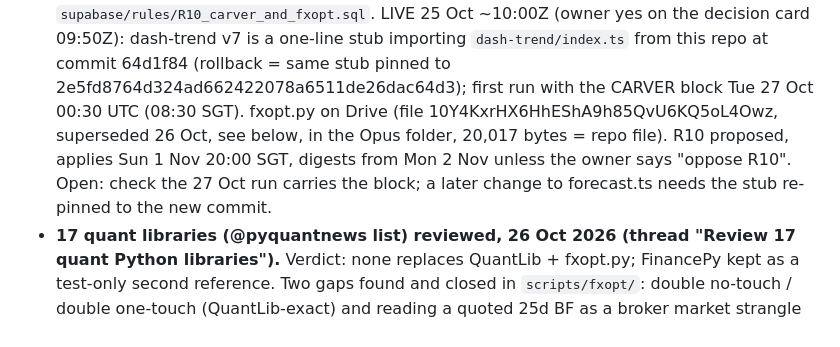
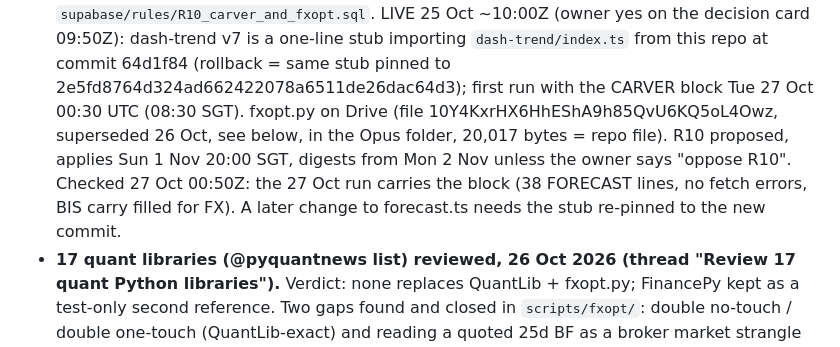
Before and after one commit to mayank201181/Claudemacrotrades, a Markdown page: STATUS.md, the part around the change. Rendered like a GitHub page.

Commit message:
STATUS: 27 Oct trend run carries the Carver block (#42)
* FX option pricer (checked against QuantLib) and Carver forecasts in the trend monitor

- scripts/fxopt: stdlib Python pricer for vanillas, digitals, one/no-touch,
  single KO/KI barriers, delta<->strike in all four FX conventions, and a
  vanna-volga smile from ATM/RR25/BF25; test_fxopt.py checks every number
  against QuantLib-Python 1.44.
- _shared/forecast.ts: EWMAC 8/32..64/256 trend and FX carry (BIS policy
  rates) on Carver's -20..+20 scale, FDM computed each run; dash-trend
  appends a CARVER FORECASTS block after END_TREND_MONITOR (machine block
  and self-check unchanged; any failure leaves the monitor intact).
- _shared/normal.ts: the normal distribution moved out of convexity.ts
  (re-exported there) so the trend bundle no longer needs the marks code.

Co-Authored-By: Claude Opus 5.5 <noreply@anthropic.com>
Claude-Session: https://claude.ai/code/session_01Qg18X7mNYbNoyD3FS6pyzG

* STATUS, docs and rule R10 text: Carver forecasts and the FX option pricer (not live yet)

Co-Authored-By: Claude Opus 5.5 <noreply@anthropic.com>
Claude-Session: https://claude.ai/code/session_01Qg18X7mNYbNoyD3FS6pyzG

* Carver forecasts and fxopt live: dash-trend v7, fxopt.py on Drive, R10 proposed

Co-Authored-By: Claude Opus 5.5 <noreply@anthropic.com>
Claude-Session: https://claude.ai/code/session_01Qg18X7mNYbNoyD3FS6pyzG

* STATUS: 27 Oct trend run carries the Carver block

Co-Authored-By: Claude Opus 5.5 <noreply@anthropic.com>
Claude-Session: https://claude.ai/code/session_01Qg18X7mNYbNoyD3FS6pyzG

---------

Co-authored-by: Claude <noreply@anthropic.com>

```diff
--- a/STATUS.md
+++ b/STATUS.md
@@ -44,8 +44,9 @@ Voices, Review, Positioning, Trend, Drivers.
   commit 64d1f84 (rollback = same stub pinned to 2e5fd8764d324ad662422078a6511de26dac64d3); first run with the
   CARVER block Tue 27 Oct 00:30 UTC (08:30 SGT). fxopt.py on Drive (file 10Y4KxrHX6HhEShA9h85QvU6KQ5oL4Owz, superseded 26 Oct, see below, in the
   Opus folder, 20,017 bytes = repo file). R10 proposed, applies Sun 1 Nov 20:00 SGT, digests from Mon 2 Nov unless the
-  owner says "oppose R10". Open: check the 27 Oct run carries the block; a later change to forecast.ts needs the
-  stub re-pinned to the new commit.
+  owner says "oppose R10". Checked 27 Oct 00:50Z: the 27 Oct run carries the
+  block (38 FORECAST lines, no fetch errors, BIS carry filled for FX). A later change to forecast.ts needs the stub
+  re-pinned to the new commit.
 - **17 quant libraries (@pyquantnews list) reviewed, 26 Oct 2026 (thread "Review 17 quant Python libraries").**
   Verdict: none replaces QuantLib + fxopt.py; FinancePy kept as a test-only second reference. Two gaps found and
   closed in `scripts/fxopt/`: double no-touch / double one-touch (QuantLib-exact) and reading a quoted 25d BF as a
```
